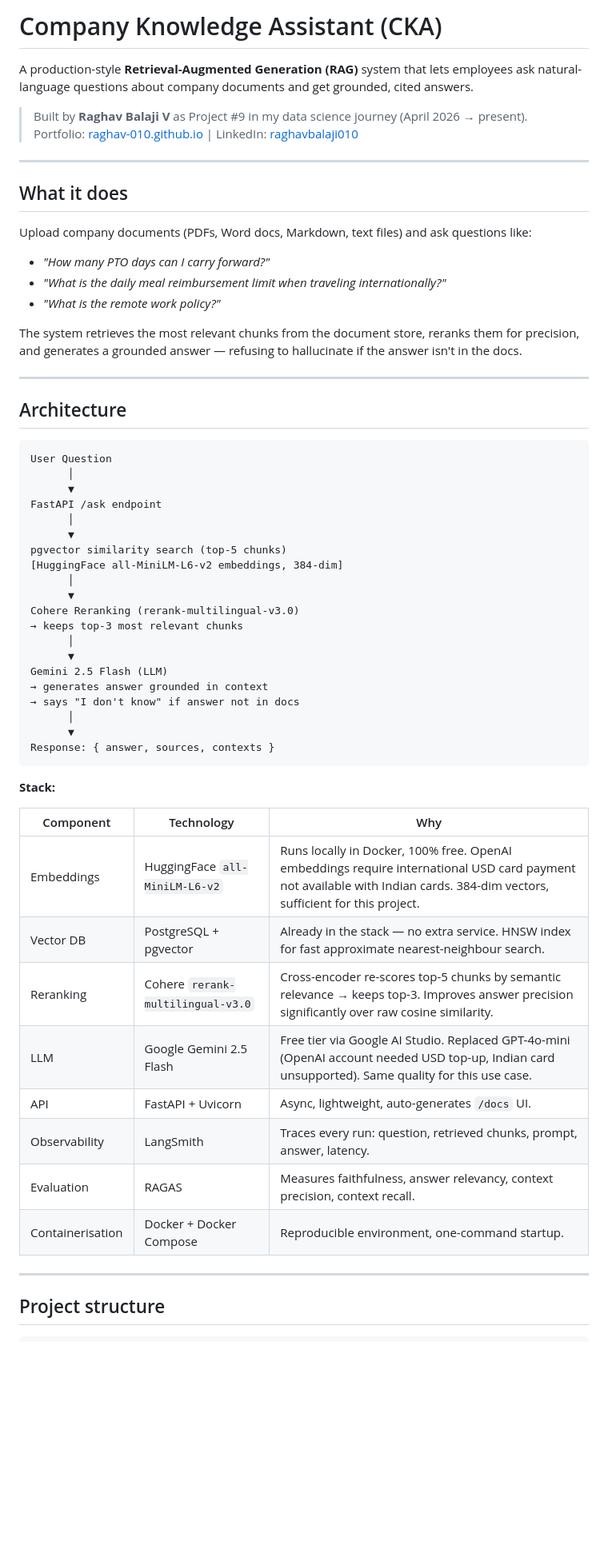
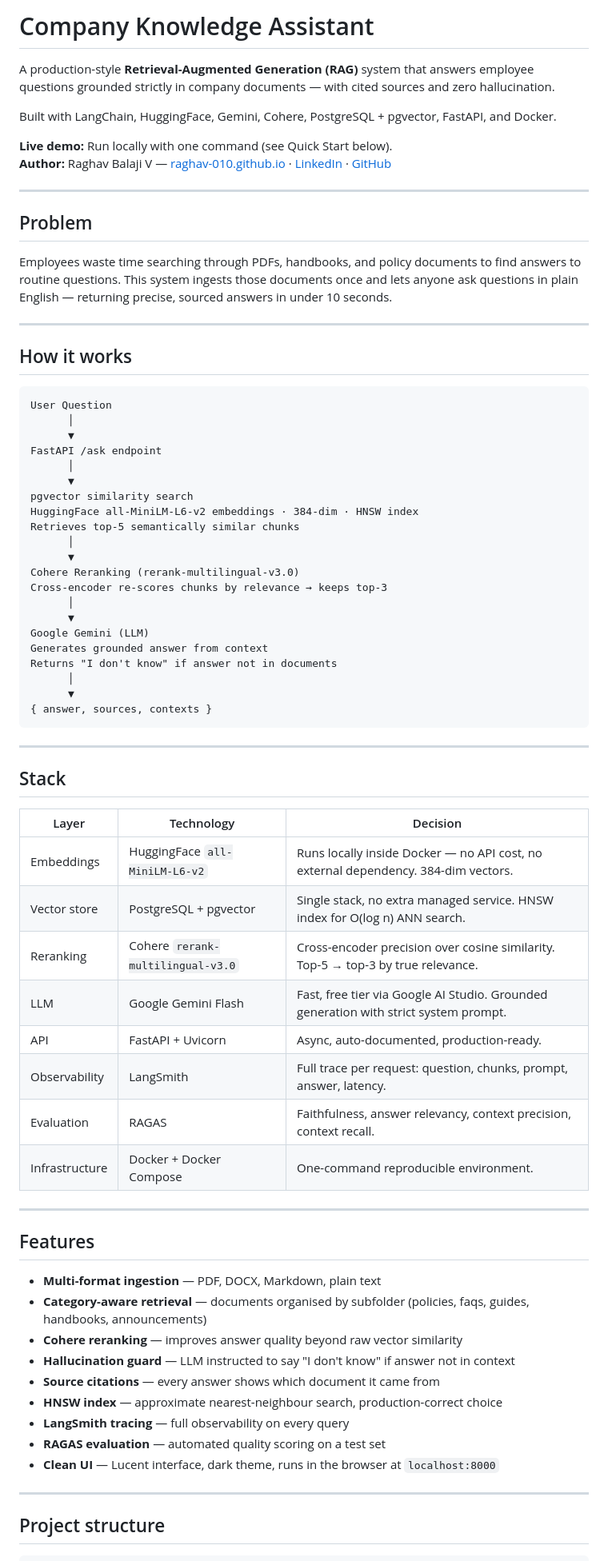
Before and after one commit to raghav-010/company-knowledge-assistant, a Markdown page: README.md, the part around one of its changes. Shown at 80% size. GitHub-like rendering; blank space fills up the shorter version.

````diff
--- a/README.md
+++ b/README.md
@@ -1,25 +1,21 @@
-# Company Knowledge Assistant (CKA)
+# Company Knowledge Assistant
 
-A production-style **Retrieval-Augmented Generation (RAG)** system that lets employees ask natural-language questions about company documents and get grounded, cited answers.
+A production-style **Retrieval-Augmented Generation (RAG)** system that answers employee questions grounded strictly in company documents — with cited sources and zero hallucination.
 
-> Built by **Raghav Balaji V** as Project #9 in my data science journey (April 2026 → present).
-> Portfolio: [raghav-010.github.io](https://raghav-010.github.io) | LinkedIn: [raghavbalaji010](https://linkedin.com/in/raghavbalaji010)
+Built with LangChain, HuggingFace, Gemini, Cohere, PostgreSQL + pgvector, FastAPI, and Docker.
+
+**Live demo:** Run locally with one command (see Quick Start below).
+**Author:** Raghav Balaji V — [raghav-010.github.io](https://raghav-010.github.io) · [LinkedIn](https://linkedin.com/in/raghavbalaji010) · [GitHub](https://github.com/raghav-010)
 
 ---
 
-## What it does
+## Problem
 
-Upload company documents (PDFs, Word docs, Markdown, text files) and ask questions like:
-
-- *"How many PTO days can I carry forward?"*
-- *"What is the daily meal reimbursement limit when traveling internationally?"*
-- *"What is the remote work policy?"*
-
-The system retrieves the most relevant chunks from the document store, reranks them for precision, and generates a grounded answer — refusing to hallucinate if the answer isn't in the docs.
+Employees waste time searching through PDFs, handbooks, and policy documents to find answers to routine questions. This system ingests those documents once and lets anyone ask questions in plain English — returning precise, sourced answers in under 10 seconds.
 
 ---
 
-## Architecture
+## How it works
 
 ```
 User Question
@@ -28,34 +24,51 @@ User Question
 FastAPI /ask endpoint
       │
       ▼
-pgvector similarity search (top-5 chunks)
-[HuggingFace all-MiniLM-L6-v2 embeddings, 384-dim]
+pgvector similarity search
+HuggingFace all-MiniLM-L6-v2 embeddings · 384-dim · HNSW index
+Retrieves top-5 semantically similar chunks
       │
       ▼
 Cohere Reranking (rerank-multilingual-v3.0)
-→ keeps top-3 most relevant chunks
+Cross-encoder re-scores chunks by relevance → keeps top-3
       │
       ▼
-Gemini 2.5 Flash (LLM)
-→ generates answer grounded in context
-→ says "I don't know" if answer not in docs
+Google Gemini (LLM)
+Generates grounded answer from context
+Returns "I don't know" if answer not in documents
       │
       ▼
-Response: { answer, sources, contexts }
+{ answer, sources, contexts }
 ```
 
-**Stack:**
+---
 
-| Component | Technology | Why |
-|-----------|-----------|-----|
-| Embeddings | HuggingFace `all-MiniLM-L6-v2` | Runs locally in Docker, 100% free. OpenAI embeddings require international USD card payment not available with Indian cards. 384-dim vectors, sufficient for this project. |
-| Vector DB | PostgreSQL + pgvector | Already in the stack — no extra service. HNSW index for fast approximate nearest-neighbour search. |
-| Reranking | Cohere `rerank-multilingual-v3.0` | Cross-encoder re-scores top-5 chunks by semantic relevance → keeps top-3. Improves answer precision significantly over raw cosine similarity. |
-| LLM | Google Gemini 2.5 Flash | Free tier via Google AI Studio. Replaced GPT-4o-mini (OpenAI account needed USD top-up, Indian card unsupported). Same quality for this use case. |
-| API | FastAPI + Uvicorn | Async, lightweight, auto-generates `/docs` UI. |
-| Observability | LangSmith | Traces every run: question, retrieved chunks, prompt, answer, latency. |
-| Evaluation | RAGAS | Measures faithfulness, answer relevancy, context precision, context recall. |
-| Containerisation | Docker + Docker Compose | Reproducible environment, one-command startup. |
+## Stack
+
+| Layer | Technology | Decision |
+|-------|-----------|----------|
+| Embeddings | HuggingFace `all-MiniLM-L6-v2` | Runs locally inside Docker — no API cost, no external dependency. 384-dim vectors. |
+| Vector store | PostgreSQL + pgvector | Single stack, no extra managed service. HNSW index for O(log n) ANN search. |
+| Reranking | Cohere `rerank-multilingual-v3.0` | Cross-encoder precision over cosine similarity. Top-5 → top-3 by true relevance. |
+| LLM | Google Gemini Flash | Fast, free tier via Google AI Studio. Grounded generation with strict system prompt. |
+| API | FastAPI + Uvicorn | Async, auto-documented, production-ready. |
+| Observability | LangSmith | Full trace per request: question, chunks, prompt, answer, latency. |
+| Evaluation | RAGAS | Faithfulness, answer relevancy, context precision, context recall. |
+| Infrastructure | Docker + Docker Compose | One-command reproducible environment. |
+
+---
+
+## Features
+
+- **Multi-format ingestion** — PDF, DOCX, Markdown, plain text
+- **Category-aware retrieval** — documents organised by subfolder (policies, faqs, guides, handbooks, announcements)
+- **Cohere reranking** — improves answer quality beyond raw vector similarity
+- **Hallucination guard** — LLM instructed to say "I don't know" if answer not in context
+- **Source citations** — every answer shows which document it came from
+- **HNSW index** — approximate nearest-neighbour search, production-correct choice
+- **LangSmith tracing** — full observability on every query
+- **RAGAS evaluation** — automated quality scoring on a test set
+- **Clean UI** — Lucent interface, dark theme, runs in the browser at `localhost:8000`
 
 ---
 
````
Also changed, not shown: other parts of README.md (+69 -96 lines).
